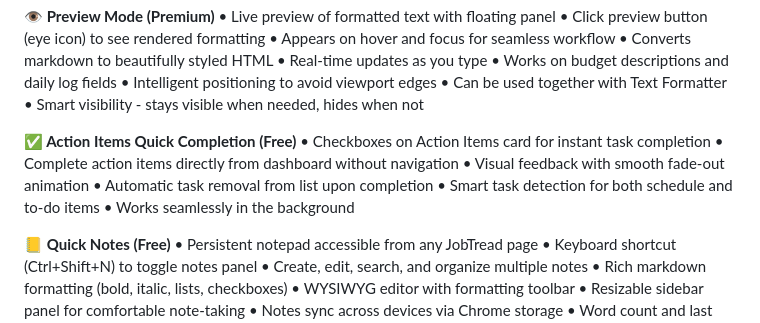
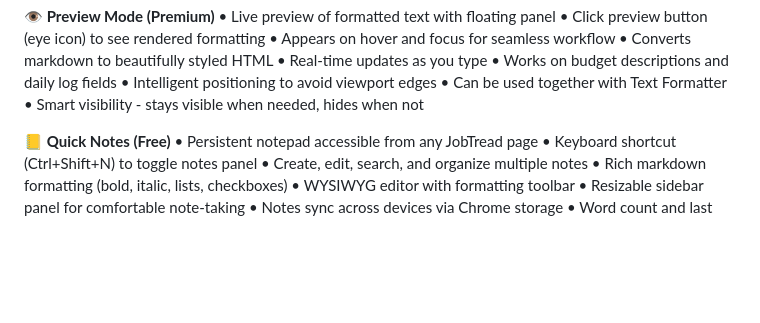
Before and after one commit to King0lightai/JT-Power-Tools, a Markdown page: chrome-web-store/CHROME_WEB_STORE_LISTING.md, the part around the change. Drawn GitHub-style; blank space fills up the shorter version.

```diff
--- a/chrome-web-store/CHROME_WEB_STORE_LISTING.md
+++ b/chrome-web-store/CHROME_WEB_STORE_LISTING.md
@@ -60,14 +60,6 @@ This release represents a major stability milestone for JT Power Tools. Extensiv
 • Intelligent positioning to avoid viewport edges
 • Can be used together with Text Formatter
 • Smart visibility - stays visible when needed, hides when not
-
-**✅ Action Items Quick Completion (Free)**
-• Checkboxes on Action Items card for instant task completion
-• Complete action items directly from dashboard without navigation
-• Visual feedback with smooth fade-out animation
-• Automatic task removal from list upon completion
-• Smart task detection for both schedule and to-do items
-• Works seamlessly in the background
 
 **📒 Quick Notes (Free)**
 • Persistent notepad accessible from any JobTread page
```
